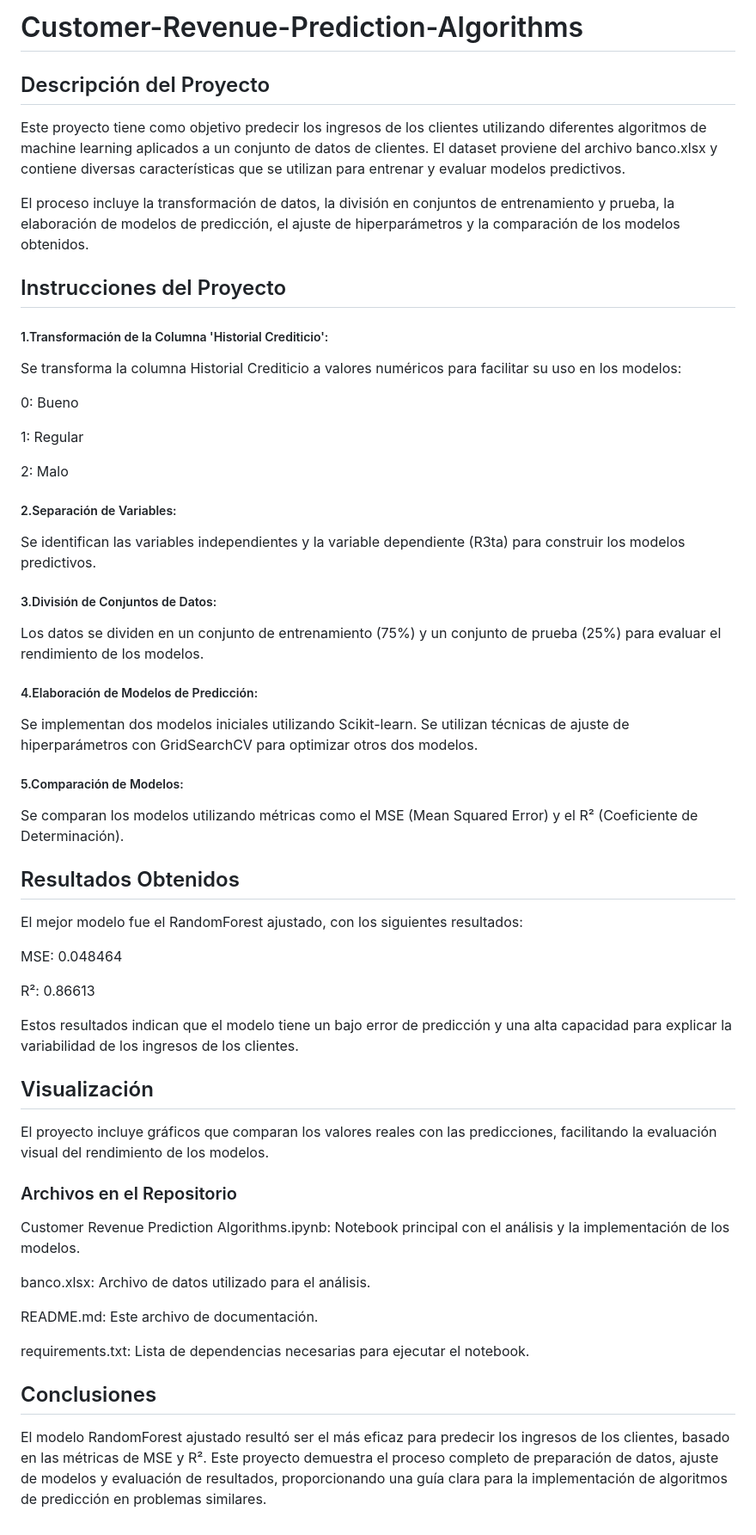
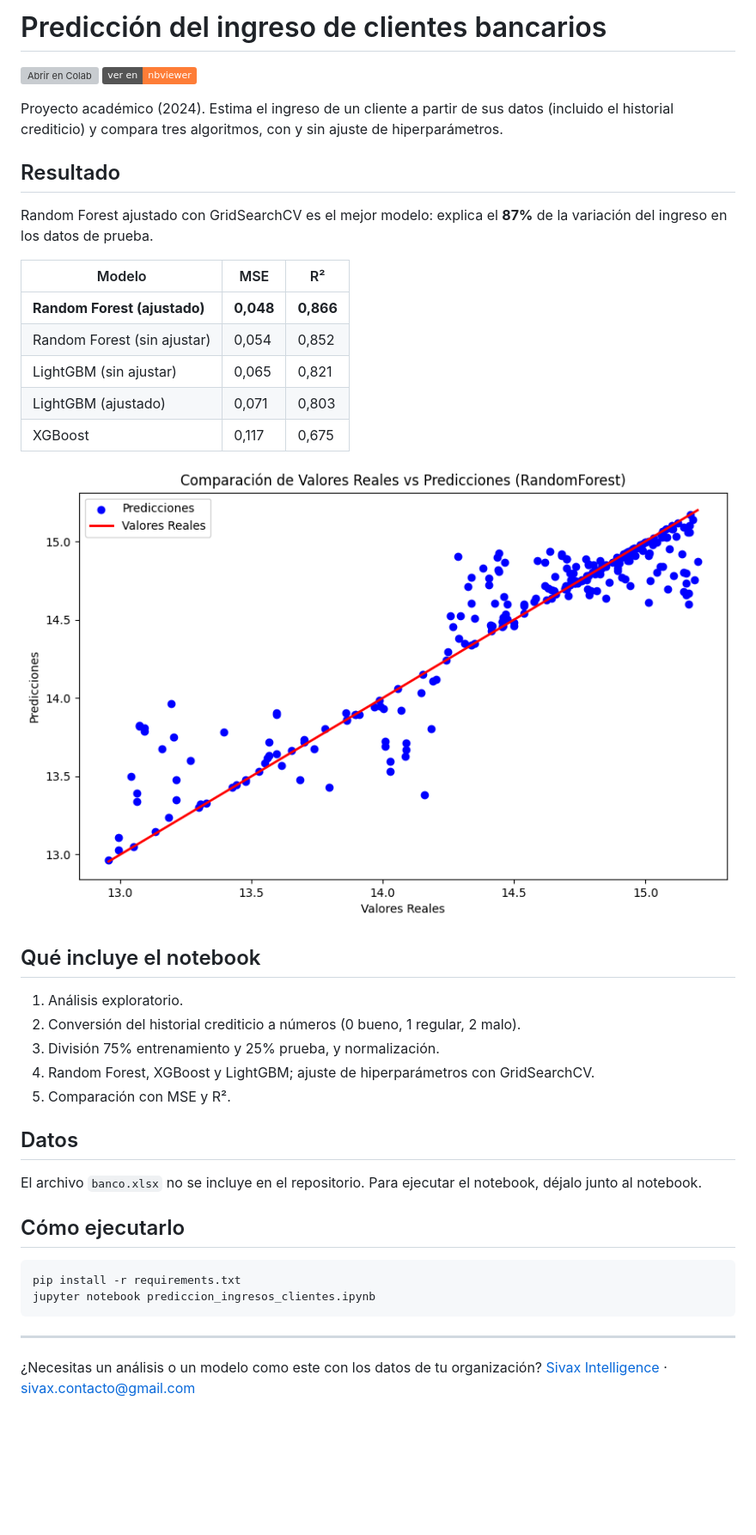
Before and after one commit to CesarGuarecuco/Customer-Revenue-Prediction-Algorithms, a Markdown page: README.md, the part around the change. Shown at 86% size. Drawn GitHub-style; pictures changed too: images/reales_vs_predicciones.png (added); badges without logos; blank space fills up the shorter version; grey boxes are pictures that could not be loaded.

Commit message:
Presentación de portafolio: README con resultados, imágenes, requirements y Colab
Co-Authored-By: Claude Opus 5.5 <noreply@anthropic.com>
Claude-Session: https://claude.ai/code/session_011a2rxgMesLvSMUZLfYpAs4

````diff
--- a/README.md
+++ b/README.md
@@ -1,63 +1,42 @@
-# Customer-Revenue-Prediction-Algorithms
+# Predicción del ingreso de clientes bancarios
 
-## Descripción del Proyecto
-Este proyecto tiene como objetivo predecir los ingresos de los clientes utilizando diferentes algoritmos de machine learning aplicados a un conjunto de datos de clientes. El dataset proviene del archivo banco.xlsx y contiene diversas características que se utilizan para entrenar y evaluar modelos predictivos.
+[![Abrir en Colab](https://colab.research.google.com/assets/colab-badge.svg)](https://colab.research.google.com/github/CesarGuarecuco/Customer-Revenue-Prediction-Algorithms/blob/main/prediccion_ingresos_clientes.ipynb) [![Ver en nbviewer](https://img.shields.io/badge/ver%20en-nbviewer-orange)](https://nbviewer.org/github/CesarGuarecuco/Customer-Revenue-Prediction-Algorithms/blob/main/prediccion_ingresos_clientes.ipynb)
 
-El proceso incluye la transformación de datos, la división en conjuntos de entrenamiento y prueba, la elaboración de modelos de predicción, el ajuste de hiperparámetros y la comparación de los modelos obtenidos.
+Proyecto académico (2024). Estima el ingreso de un cliente a partir de sus datos (incluido el historial crediticio) y compara tres algoritmos, con y sin ajuste de hiperparámetros.
 
-## Instrucciones del Proyecto
+## Resultado
 
-##### 1.Transformación de la Columna 'Historial Crediticio':
+Random Forest ajustado con GridSearchCV es el mejor modelo: explica el **87%** de la variación del ingreso en los datos de prueba.
 
-Se transforma la columna Historial Crediticio a valores numéricos para facilitar su uso en los modelos:
+| Modelo | MSE | R² |
+| --- | --- | --- |
+| **Random Forest (ajustado)** | **0,048** | **0,866** |
+| Random Forest (sin ajustar) | 0,054 | 0,852 |
+| LightGBM (sin ajustar) | 0,065 | 0,821 |
+| LightGBM (ajustado) | 0,071 | 0,803 |
+| XGBoost | 0,117 | 0,675 |
 
-0: Bueno
+![Valores reales contra predicciones](images/reales_vs_predicciones.png)
 
-1: Regular
+## Qué incluye el notebook
 
-2: Malo
+1. Análisis exploratorio.
+2. Conversión del historial crediticio a números (0 bueno, 1 regular, 2 malo).
+3. División 75% entrenamiento y 25% prueba, y normalización.
+4. Random Forest, XGBoost y LightGBM; ajuste de hiperparámetros con GridSearchCV.
+5. Comparación con MSE y R².
 
+## Datos
 
-##### 2.Separación de Variables:
-Se identifican las variables independientes y la variable dependiente (R3ta) para construir los modelos predictivos.
+El archivo `banco.xlsx` no se incluye en el repositorio. Para ejecutar el notebook, déjalo junto al notebook.
 
+## Cómo ejecutarlo
 
-##### 3.División de Conjuntos de Datos:
-Los datos se dividen en un conjunto de entrenamiento (75%) y un conjunto de prueba (25%) para evaluar el rendimiento de los modelos.
+```bash
+pip install -r requirements.txt
+jupyter notebook prediccion_ingresos_clientes.ipynb
+```
 
+---
 
-##### 4.Elaboración de Modelos de Predicción:
-Se implementan dos modelos iniciales utilizando Scikit-learn.
-Se utilizan técnicas de ajuste de hiperparámetros con GridSearchCV para optimizar otros dos modelos.
-
-
-##### 5.Comparación de Modelos:
-Se comparan los modelos utilizando métricas como el MSE (Mean Squared Error) y el R² (Coeficiente de Determinación).
-
-
-## Resultados Obtenidos
-El mejor modelo fue el RandomForest ajustado, con los siguientes resultados:
-
-MSE: 0.048464
-
-R²: 0.86613
-
-Estos resultados indican que el modelo tiene un bajo error de predicción y una alta capacidad para explicar la variabilidad de los ingresos de los clientes.
-
-
-## Visualización
-El proyecto incluye gráficos que comparan los valores reales con las predicciones, facilitando la evaluación visual del rendimiento de los modelos.
-
-
-### Archivos en el Repositorio
-Customer Revenue Prediction Algorithms.ipynb: Notebook principal con el análisis y la implementación de los modelos.
-
-banco.xlsx: Archivo de datos utilizado para el análisis.
-
-README.md: Este archivo de documentación.
-
-requirements.txt: Lista de dependencias necesarias para ejecutar el notebook.
-
-
-## Conclusiones
-El modelo RandomForest ajustado resultó ser el más eficaz para predecir los ingresos de los clientes, basado en las métricas de MSE y R². Este proyecto demuestra el proceso completo de preparación de datos, ajuste de modelos y evaluación de resultados, proporcionando una guía clara para la implementación de algoritmos de predicción en problemas similares.
+¿Necesitas un análisis o un modelo como este con los datos de tu organización? [Sivax Intelligence](https://sivax-intelligent.netlify.app/) · [sivax.contacto@gmail.com](mailto:sivax.contacto@gmail.com)
````
Also changed, not shown: 3 other files.
